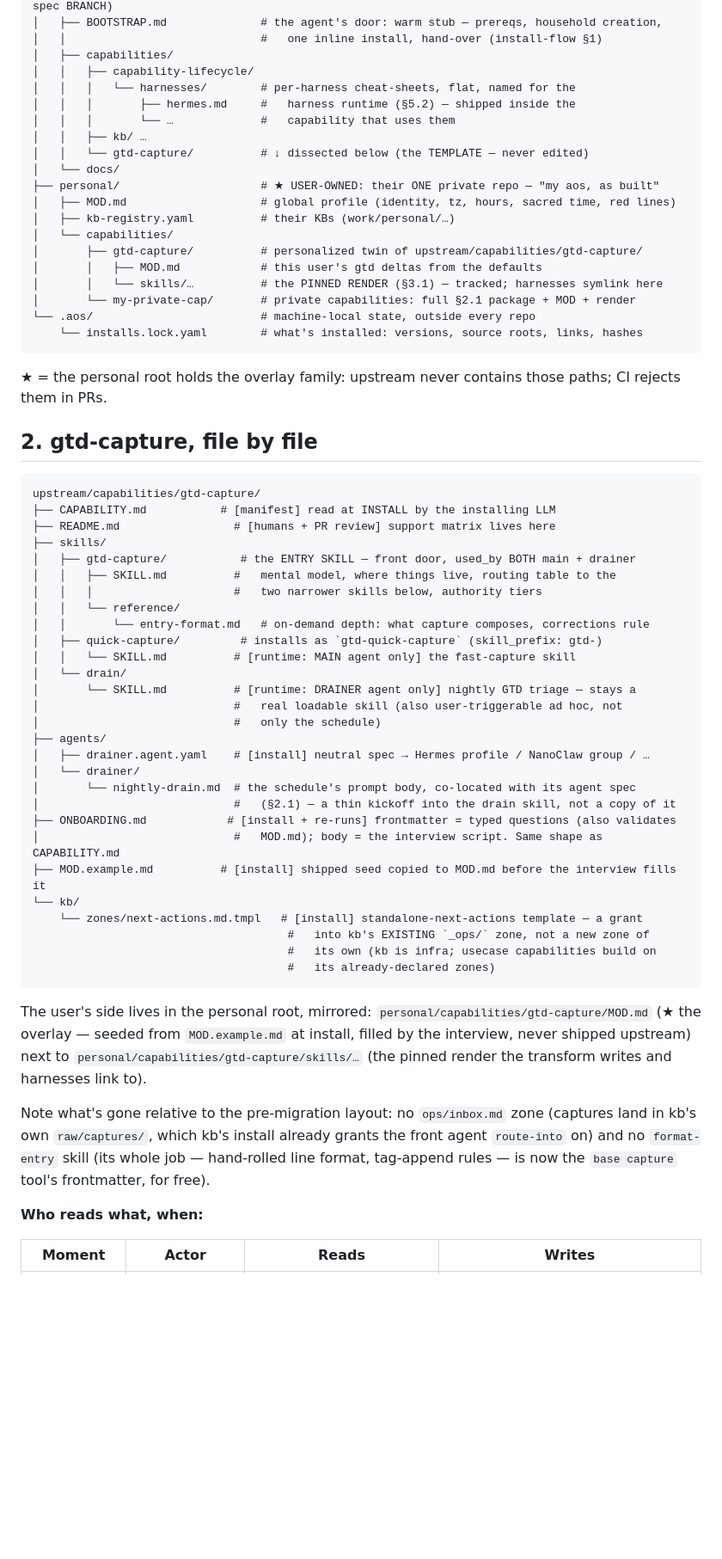
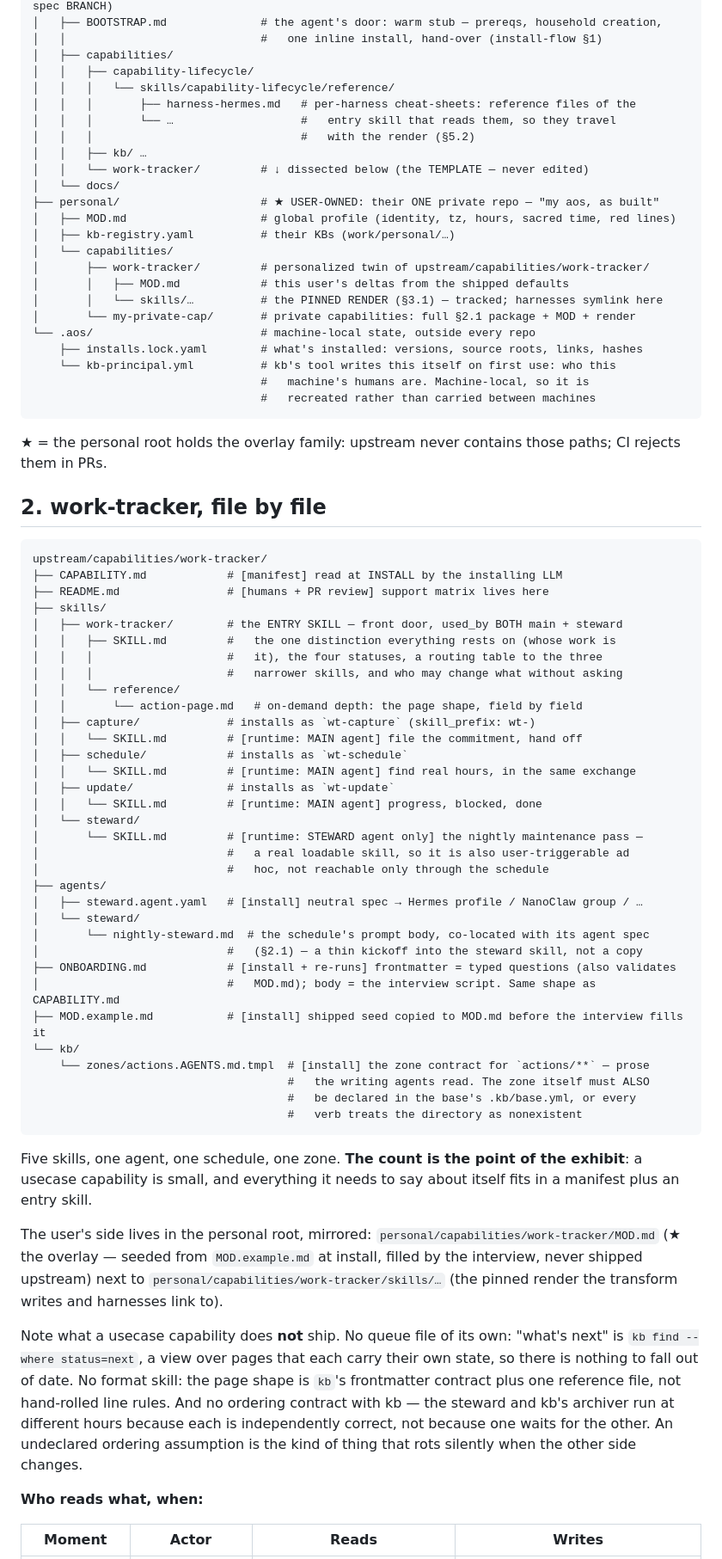
Before and after one commit to AlmogBaku/aos, a Markdown page: design/capability-anatomy.md, the part around one of its changes. Shown at 86% size. GitHub-like rendering; blank space fills up the shorter version.

````diff
--- a/design/capability-anatomy.md
+++ b/design/capability-anatomy.md
@@ -22,65 +25,81 @@ What a user's machine actually looks like (after installing two capabilities)
 │   │                             #   one inline install, hand-over (install-flow §1)
 │   ├── capabilities/
 │   │   ├── capability-lifecycle/
-│   │   │   └── harnesses/        # per-harness cheat-sheets, flat, named for the
-│   │   │       ├── hermes.md     #   harness runtime (§5.2) — shipped inside the
-│   │   │       └── …             #   capability that uses them
+│   │   │   └── skills/capability-lifecycle/reference/
+│   │   │       ├── harness-hermes.md   # per-harness cheat-sheets: reference files of the
+│   │   │       └── …                   #   entry skill that reads them, so they travel
+│   │   │                               #   with the render (§5.2)
 │   │   ├── kb/ …
-│   │   └── gtd-capture/          # ↓ dissected below (the TEMPLATE — never edited)
+│   │   └── work-tracker/         # ↓ dissected below (the TEMPLATE — never edited)
 │   └── docs/
 ├── personal/                     # ★ USER-OWNED: their ONE private repo — "my aos, as built"
 │   ├── MOD.md                    # global profile (identity, tz, hours, sacred time, red lines)
 │   ├── kb-registry.yaml          # their KBs (work/personal/…)
 │   └── capabilities/
-│       ├── gtd-capture/          # personalized twin of upstream/capabilities/gtd-capture/
-│       │   ├── MOD.md            # this user's gtd deltas from the defaults
+│       ├── work-tracker/         # personalized twin of upstream/capabilities/work-tracker/
+│       │   ├── MOD.md            # this user's deltas from the shipped defaults
 │       │   └── skills/…          # the PINNED RENDER (§3.1) — tracked; harnesses symlink here
 │       └── my-private-cap/       # private capabilities: full §2.1 package + MOD + render
 └── .aos/                         # machine-local state, outside every repo
-    └── installs.lock.yaml        # what's installed: versions, source roots, links, hashes
+    ├── installs.lock.yaml        # what's installed: versions, source roots, links, hashes
+    └── kb-principal.yml          # kb's tool writes this itself on first use: who this
+                                  #   machine's humans are. Machine-local, so it is
+                                  #   recreated rather than carried between machines
 ```
 
 ★ = the personal root holds the overlay family: upstream never contains those paths; CI rejects them in PRs.
 
-## 2. gtd-capture, file by file
+## 2. work-tracker, file by file
 
 ```
-upstream/capabilities/gtd-capture/
-├── CAPABILITY.md           # [manifest] read at INSTALL by the installing LLM
-├── README.md                 # [humans + PR review] support matrix lives here
+upstream/capabilities/work-tracker/
+├── CAPABILITY.md            # [manifest] read at INSTALL by the installing LLM
+├── README.md                # [humans + PR review] support matrix lives here
 ├── skills/
-│   ├── gtd-capture/           # the ENTRY SKILL — front door, used_by BOTH main + drainer
-│   │   ├── SKILL.md          #   mental model, where things live, routing table to the
-│   │   │                     #   two narrower skills below, authority tiers
+│   ├── work-tracker/        # the ENTRY SKILL — front door, used_by BOTH main + steward
+│   │   ├── SKILL.md         #   the one distinction everything rests on (whose work is
+│   │   │                    #   it), the four statuses, a routing table to the three
+│   │   │                    #   narrower skills, and who may change what without asking
 │   │   └── reference/
-│   │       └── entry-format.md   # on-demand depth: what capture composes, corrections rule
-│   ├── quick-capture/         # installs as `gtd-quick-capture` (skill_prefix: gtd-)
-│   │   └── SKILL.md          # [runtime: MAIN agent only] the fast-capture skill
-│   └── drain/
-│       └── SKILL.md          # [runtime: DRAINER agent only] nightly GTD triage — stays a
-│                             #   real loadable skill (also user-triggerable ad hoc, not
-│                             #   only the schedule)
+│   │       └── action-page.md   # on-demand depth: the page shape, field by field
+│   ├── capture/             # installs as `wt-capture` (skill_prefix: wt-)
+│   │   └── SKILL.md         # [runtime: MAIN agent] file the commitment, hand off
+│   ├── schedule/            # installs as `wt-schedule`
+│   │   └── SKILL.md         # [runtime: MAIN agent] find real hours, in the same exchange
+│   ├── update/              # installs as `wt-update`
+│   │   └── SKILL.md         # [runtime: MAIN agent] progress, blocked, done
+│   └── steward/
+│       └── SKILL.md         # [runtime: STEWARD agent only] the nightly maintenance pass —
+│                            #   a real loadable skill, so it is also user-triggerable ad
+│                            #   hoc, not reachable only through the schedule
 ├── agents/
-│   ├── drainer.agent.yaml    # [install] neutral spec → Hermes profile / NanoClaw group / …
-│   └── drainer/
-│       └── nightly-drain.md  # the schedule's prompt body, co-located with its agent spec
-│                             #   (§2.1) — a thin kickoff into the drain skill, not a copy of it
+│   ├── steward.agent.yaml   # [install] neutral spec → Hermes profile / NanoClaw group / …
+│   └── steward/
+│       └── nightly-steward.md  # the schedule's prompt body, co-located with its agent spec
+│                            #   (§2.1) — a thin kickoff into the steward skill, not a copy
 ├── ONBOARDING.md            # [install + re-runs] frontmatter = typed questions (also validates
-│                             #   MOD.md); body = the interview script. Same shape as CAPABILITY.md
-├── MOD.example.md          # [install] shipped seed copied to MOD.md before the interview fills it
+│                            #   MOD.md); body = the interview script. Same shape as CAPABILITY.md
+├── MOD.example.md           # [install] shipped seed copied to MOD.md before the interview fills it
 └── kb/
-    └── zones/next-actions.md.tmpl   # [install] standalone-next-actions template — a grant
-                                      #   into kb's EXISTING `_ops/` zone, not a new zone of
-                                      #   its own (kb is infra; usecase capabilities build on
-                                      #   its already-declared zones)
+    └── zones/actions.AGENTS.md.tmpl  # [install] the zone contract for `actions/**` — prose
+                                      #   the writing agents read. The zone itself must ALSO
+                                      #   be declared in the base's .kb/base.yml, or every
+                                      #   verb treats the directory as nonexistent
 ```
 
-The user's side lives in the personal root, mirrored: `personal/capabilities/gtd-capture/MOD.md` (★ the overlay — seeded from `MOD.example.md` at install, filled by the interview, never shipped upstream) next to `personal/capabilities/gtd-capture/skills/…` (the pinned render the transform writes and harnesses link to).
+Five skills, one agent, one schedule, one zone. **The count is the point of the exhibit**: a
+usecase capability is small, and everything it needs to say about itself fits in a manifest
+plus an entry skill.
 
-Note what's gone relative to the pre-migration layout: no `ops/inbox.md` zone (captures
-land in kb's own `raw/captures/`, which kb's install already grants the front agent
-`route-into` on) and no `format-entry` skill (its whole job — hand-rolled line format,
-tag-append rules — is now the `base capture` tool's frontmatter, for free).
+The user's side lives in the personal root, mirrored: `personal/capabilities/work-tracker/MOD.md` (★ the overlay — seeded from `MOD.example.md` at install, filled by the interview, never shipped upstream) next to `personal/capabilities/work-tracker/skills/…` (the pinned render the transform writes and harnesses link to).
+
+Note what a usecase capability does **not** ship. No queue file of its own: "what's next" is
+`kb find --where status=next`, a view over pages that each carry their own state, so there is
+nothing to fall out of date. No format skill: the page shape is `kb`'s frontmatter contract
+plus one reference file, not hand-rolled line rules. And no ordering contract with kb — the
+steward and kb's archiver run at different hours because each is independently correct, not
+because one waits for the other. An undeclared ordering assumption is the kind of thing that
+rots silently when the other side changes.
 
 **Who reads what, when:**
 
````
Also changed, not shown: other parts of design/capability-anatomy.md (+61 -42 lines).
